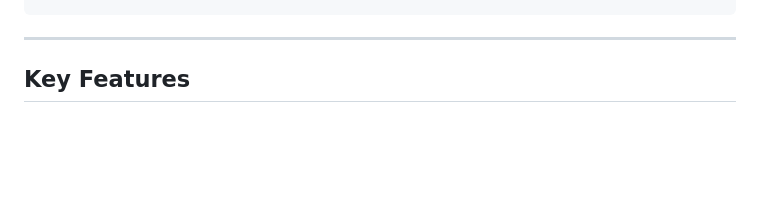
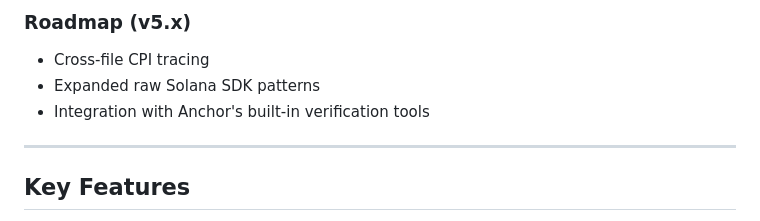
Before and after one commit to RunTimeAdmin/counterscarp, a Markdown page: README.md, the part around one of its changes. Drawn GitHub-style; blank space fills up the shorter version.

```diff
--- a/README.md
+++ b/README.md
@@ -47,3 +106,8 @@ counterscarp --gui  # Launch local web interface
+### Roadmap (v5.x)
+
+- Cross-file CPI tracing
+- Expanded raw Solana SDK patterns
+- Integration with Anchor's built-in verification tools
 
 ---
 
```
Also changed, not shown: other parts of README.md (+59 -0 lines).
